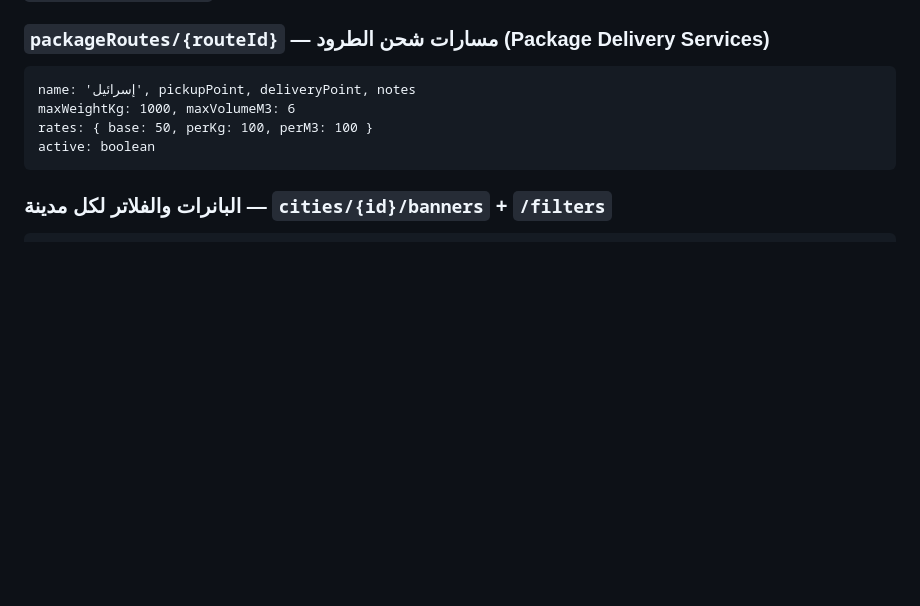
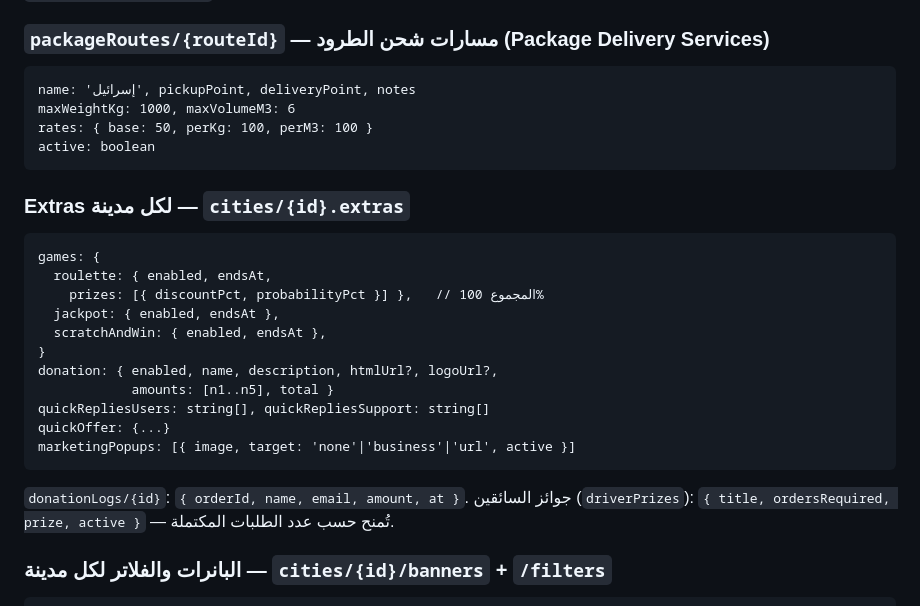
Before and after one commit to matrix09876/Dyar-Pro, a Markdown page: docs/DATA-MODEL.md, the part around the change. GitHub-like rendering; blank space fills up the shorter version.

Commit message:
docs: city extras — games (roulette/jackpot/scratch), donation, popups, driver prizes
Last admin.dyar.app layer: per-city games (roulette prize wheel with
discount/probability pairs summing 100% + end date, jackpot, scratch &
win — Figma P0#8 keeps them settings-only OFF at launch), donation module
(5 amounts, HTML/logo, logs with order/name/email/amount), quick replies
(users/support), quick offer, marketing popups with target, and driver
prizes by completed-orders count.

https://claude.ai/code/session_011fRshCdm6ET5fxDRGsTi5r

````diff
--- a/docs/DATA-MODEL.md
+++ b/docs/DATA-MODEL.md
@@ -183,6 +183,24 @@ rates: { base: 50, perKg: 100, perM3: 100 }
 active: boolean
 ```
 
+### Extras لكل مدينة — `cities/{id}.extras`
+```
+games: {
+  roulette: { enabled, endsAt,
+    prizes: [{ discountPct, probabilityPct }] },   // المجموع 100%
+  jackpot: { enabled, endsAt },
+  scratchAndWin: { enabled, endsAt },
+}
+donation: { enabled, name, description, htmlUrl?, logoUrl?,
+            amounts: [n1..n5], total }
+quickRepliesUsers: string[], quickRepliesSupport: string[]
+quickOffer: {...}
+marketingPopups: [{ image, target: 'none'|'business'|'url', active }]
+```
+`donationLogs/{id}`: `{ orderId, name, email, amount, at }`.
+جوائز السائقين (`driverPrizes`): `{ title, ordersRequired, prize, active }`
+— تُمنح حسب عدد الطلبات المكتملة.
+
 ### البانرات والفلاتر لكل مدينة — `cities/{id}/banners` + `/filters`
 ```
 banner: { image, title, placement: 'stories'|'main'|'lower'|'driver'
````
